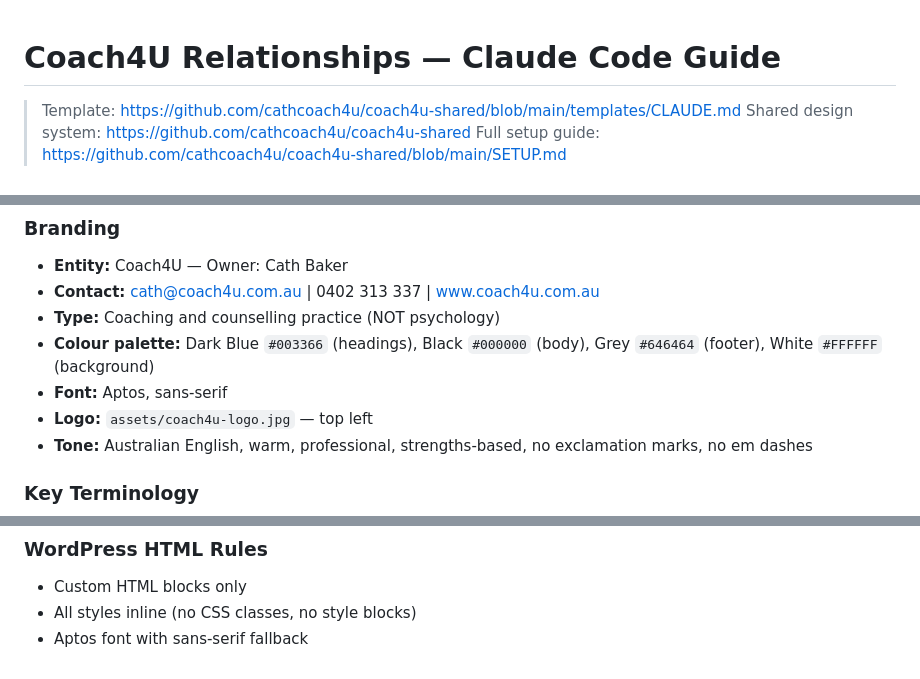
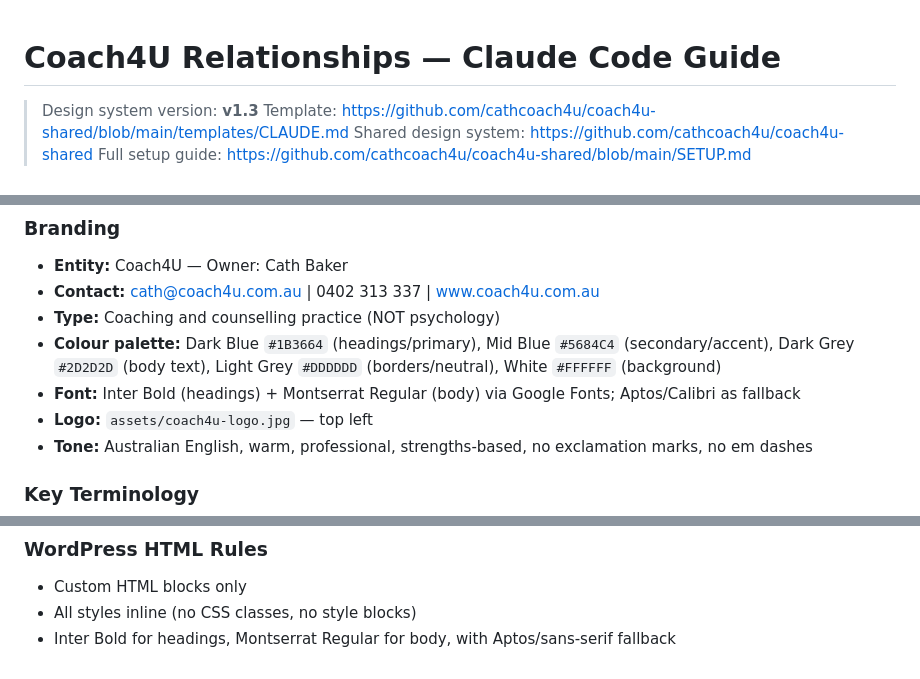
Before and after one commit to cathcoach4u/Coach4Uapp-relationships, a Markdown page: CLAUDE.md, 3 parts joined by grey strips. Rendered like a GitHub page.

Commit message:
Update CLAUDE.md to v1.3 design system spec
Record version, update colour palette and font stack

https://claude.ai/code/session_01T2EiwyVyoX3NL8TErk4gyN

Co-authored-by: Claude <noreply@anthropic.com>

```diff
--- a/CLAUDE.md
+++ b/CLAUDE.md
@@ -1,5 +1,6 @@
 # Coach4U Relationships — Claude Code Guide
 
+> Design system version: **v1.3**
 > Template: https://github.com/cathcoach4u/coach4u-shared/blob/main/templates/CLAUDE.md
 > Shared design system: https://github.com/cathcoach4u/coach4u-shared
 > Full setup guide: https://github.com/cathcoach4u/coach4u-shared/blob/main/SETUP.md
@@ -103,8 +104,8 @@ For pages in `resources/relationships/` use `'../../index.html'` and `'../../ina
 - **Entity:** Coach4U — Owner: Cath Baker
 - **Contact:** cath@coach4u.com.au | 0402 313 337 | www.coach4u.com.au
 - **Type:** Coaching and counselling practice (NOT psychology)
-- **Colour palette:** Dark Blue `#003366` (headings), Black `#000000` (body), Grey `#646464` (footer), White `#FFFFFF` (background)
-- **Font:** Aptos, sans-serif
+- **Colour palette:** Dark Blue `#1B3664` (headings/primary), Mid Blue `#5684C4` (secondary/accent), Dark Grey `#2D2D2D` (body text), Light Grey `#DDDDDD` (borders/neutral), White `#FFFFFF` (background)
+- **Font:** Inter Bold (headings) + Montserrat Regular (body) via Google Fonts; Aptos/Calibri as fallback
 - **Logo:** `assets/coach4u-logo.jpg` — top left
 - **Tone:** Australian English, warm, professional, strengths-based, no exclamation marks, no em dashes
 
@@ -125,4 +126,4 @@ cath@coach4u.com.au
 
 - Custom HTML blocks only
 - All styles inline (no CSS classes, no style blocks)
-- Aptos font with sans-serif fallback
+- Inter Bold for headings, Montserrat Regular for body, with Aptos/sans-serif fallback
```
